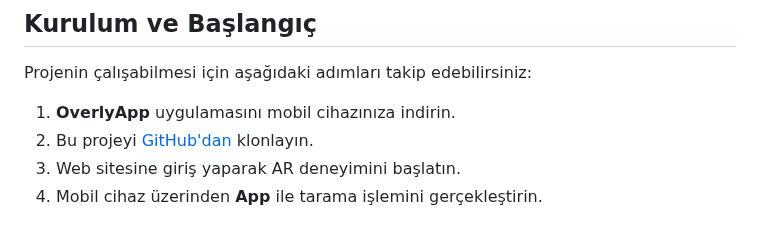
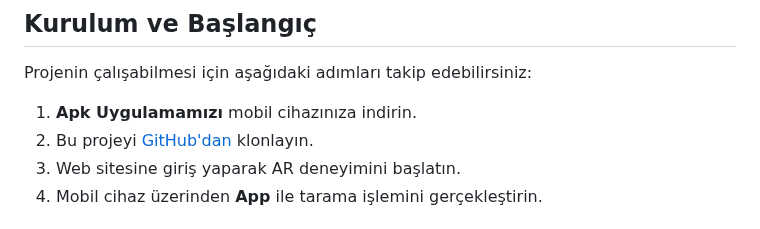
Before and after one commit to Ahmetakaslan/Yaz-l-m-M-hendisi-G-ncel-Konular, a Markdown page: README.md, the part around the change. Drawn GitHub-style.

```diff
--- a/README.md
+++ b/README.md
@@ -66,7 +66,7 @@ Projemin sunumu ve nasıl çalıştığıyla ilgili detaylı videoya [**YouTube
 ## Kurulum ve Başlangıç
 Projenin çalışabilmesi için aşağıdaki adımları takip edebilirsiniz:
 
-1. **OverlyApp** uygulamasını mobil cihazınıza indirin.
+1. **Apk Uygulamamızı**  mobil cihazınıza indirin.
 2. Bu projeyi [GitHub'dan](https://github.com/ahmetakaslan/ARLabirentUygulaması) klonlayın.
 3. Web sitesine giriş yaparak AR deneyimini başlatın.
 4. Mobil cihaz üzerinden **App** ile tarama işlemini gerçekleştirin.
```
